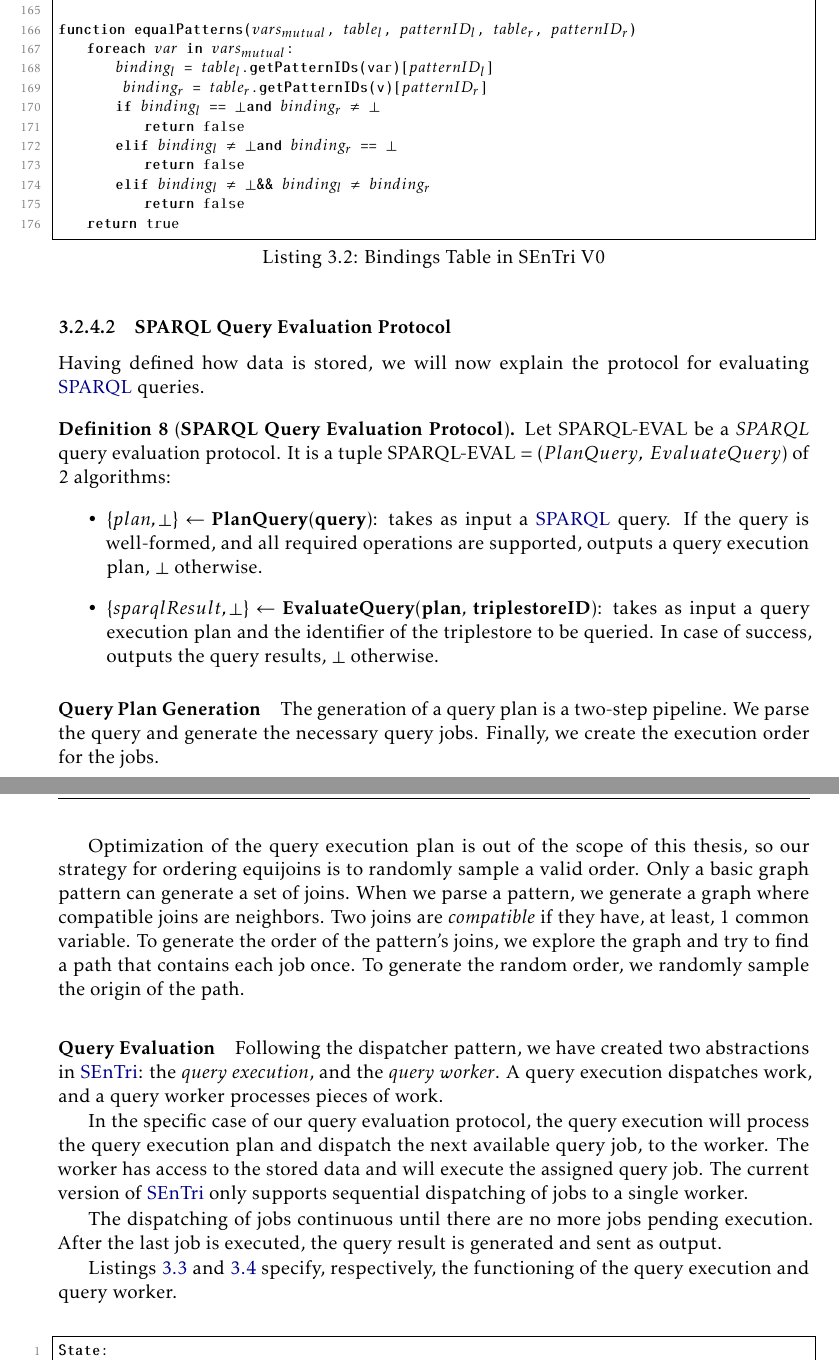
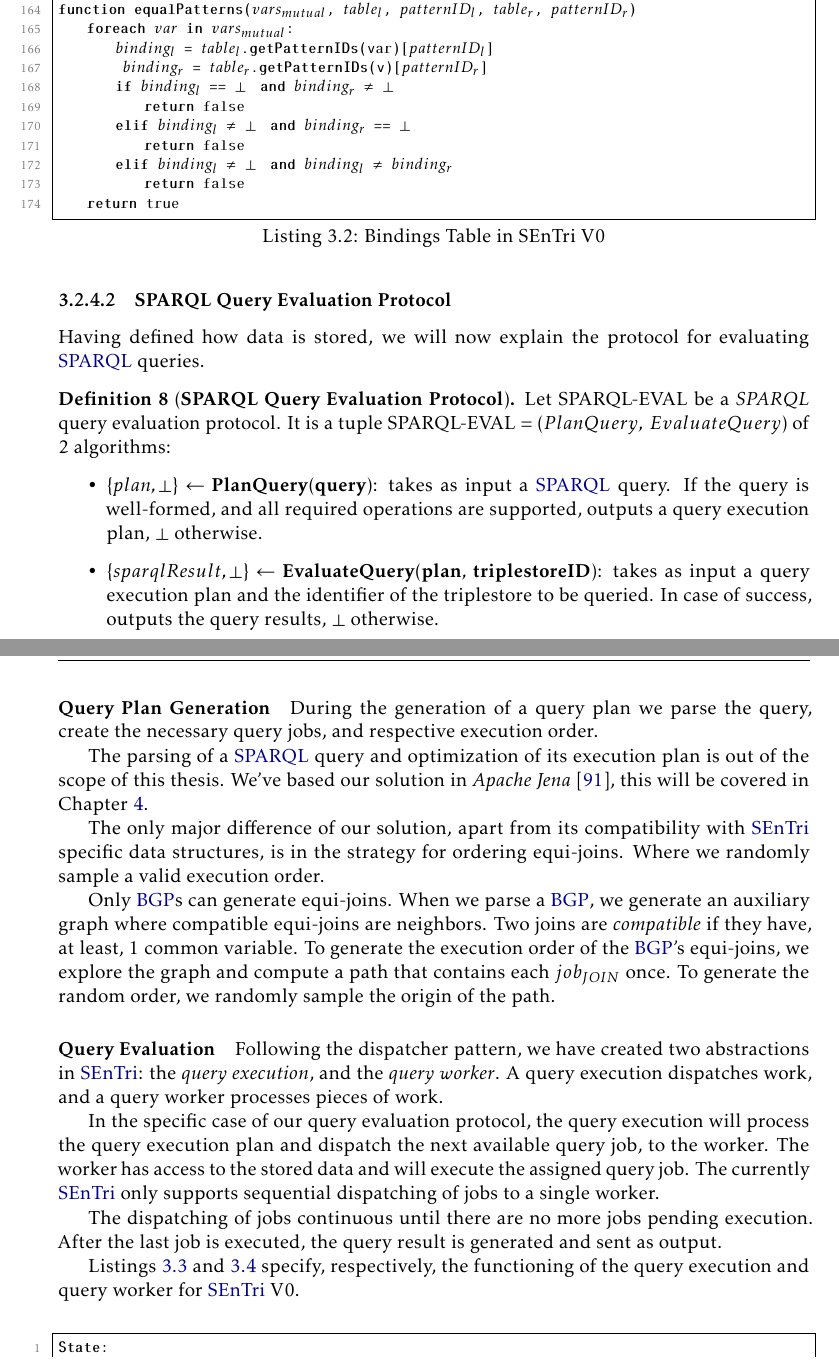
Before and after one commit to DCebola/SEnTriS, a LaTeX thesis (Dissertation/template.tex, which reads Dissertation/Chapters/chapter3/3-solution.tex, Dissertation/Code/chapter3/bindings-table-v0.tex): two parts of pages 59 and 60 of 91, joined at a grey line, cut at the place of the change. Compiled offline with pdfLaTeX.

Commit message:
refined query plan section

```diff
--- a/Dissertation/Chapters/chapter3/3-solution.tex
+++ b/Dissertation/Chapters/chapter3/3-solution.tex
@@ -283,7 +283,7 @@ To perform an equality check, between two plaintext messages, $m_1, m_2$, we com
 
 \subsection{Evaluation of SPARQL queries}
 
-Now that we have defined all the core data structures and the cryptographic tools that will be required by the various implementations of \gls{SEnTri}, we are going to explain how we evaluate \gls{SPARQL} queries.  We will start by explaining the protocol for doing so over plaintext data, as in \gls{SEnTri} V0. For simplicity, we will not take into consideration role based access control and permissions, as it does not alter in any way the protocol logic.
+Now that we have defined all the core data structures and the cryptographic tools that will be required by the various implementations of \gls{SEnTri}, we will proceed to explain how we evaluate \gls{SPARQL} queries, before specifying any encryption scheme. This will facilitate their design, as it needs to be compliant with the \gls{SPARQL} query evaluation protocols. We will start by explaining the protocol for doing so over plaintext data, implemented in \gls{SEnTri} V0.  For simplicity, we will not take into consideration role based access control and permissions, as it will not alter in any way the protocol logic.
 
 \subsubsection{Storage of triple patterns}
 
@@ -312,7 +312,7 @@ For patterns with a single variable, the index is the concatenation of the patte
 
 Finally, to support multiple triplestores, the indexes will be prepended with the identifier of the triplestore they belong to.
 
-In Listing \ref{storage-engine-v0}, we define the logic of \gls{SEnTri}'s storage engine.
+In Listing \ref{storage-engine-v0}, we define the logic for \gls{SEnTri} V0 storage engine.
 
 \lstinputlisting[caption={Storage Engine for SEnTri V0}, label={storage-engine-v0}]{Code/chapter3/storage-engine-v0.tex}
 
@@ -333,22 +333,25 @@ Having defined how data is stored, we will now explain the protocol for evaluati
     \end{itemize}
 \end{definition}
 
-\paragraph{Query Plan Generation} The generation of a query plan is a two-step pipeline. We parse the query and generate the necessary query jobs. Finally, we create the execution order for the jobs.
+\paragraph{Query Plan Generation} During the generation of a query plan we parse the query, create the necessary query jobs, and respective execution order.
 
-Optimization of the query execution plan is out of the scope of this thesis, so our strategy for ordering equijoins is to randomly sample a valid order. Only a basic graph pattern can generate a set of joins. When we parse a pattern, we generate a graph where compatible joins are neighbors. Two joins are \emph{compatible} if they have, at least, 1 common variable. To generate the order of the pattern's joins, we explore the graph and try to find a path that contains each job once. To generate the random order, we randomly sample the origin of the path.
+The parsing of a \gls{SPARQL} query and optimization of its execution plan is out of the scope of this thesis. We've based our solution in \emph{Apache Jena} \autocite{The_Apache_Software_Foundation_undated-wk}, this will be covered in Chapter \ref{cha:implementation}.
 
+The only major difference of our solution, apart from its compatibility with \gls{SEnTri} specific data structures, is in the strategy for ordering equi-joins. Where we randomly sample a valid execution order.
+
+Only \gls{BGP}s can generate equi-joins. When we parse a \gls{BGP}, we generate an auxiliary graph where compatible equi-joins are neighbors. Two joins are \emph{compatible} if they have, at least, 1 common variable. To generate the execution order of the \gls{BGP}'s equi-joins, we explore the graph and compute a path that contains each $job_{JOIN}$ once. To generate the random order, we randomly sample the origin of the path.
 
 \paragraph{Query Evaluation} Following the dispatcher pattern, we have created two abstractions in \gls{SEnTri}: the \emph{query execution}, and the \emph{query worker}. A query execution dispatches work, and a query worker processes pieces of work.
 
-In the specific case of our query evaluation protocol, the query execution will process the query execution plan and dispatch the next available query job, to the worker. The worker has access to the stored data and will execute the assigned query job. The current version of \gls{SEnTri} only supports sequential dispatching of jobs to a single worker.
+In the specific case of our query evaluation protocol, the query execution will process the query execution plan and dispatch the next available query job, to the worker. The worker has access to the stored data and will execute the assigned query job. The currently \gls{SEnTri} only supports sequential dispatching of jobs to a single worker.
 
 The dispatching of jobs continuous until there are no more jobs pending execution. After the last job is executed, the query result is generated and sent as output.
 
-Listings \ref{query-execution-pseudocode} and \ref{query-worker-pseudocode} specify, respectively, the functioning of the query execution and query worker.
+Listings \ref{query-execution-pseudocode} and \ref{query-worker-pseudocode} specify, respectively, the functioning of the query execution and query worker for \gls{SEnTri} V0.
 
-\lstinputlisting[caption={\gls{SEnTri} Query Execution}, label={query-execution-pseudocode}]{Code/chapter3/query-execution.tex}
+\lstinputlisting[caption={\gls{SEnTri} V0 Query Execution}, label={query-execution-pseudocode}]{Code/chapter3/query-execution.tex}
 
-\lstinputlisting[caption={\gls{SEnTri} Query Worker}, label={query-worker-pseudocode}]{Code/chapter3/query-worker.tex}
+\lstinputlisting[caption={\gls{SEnTri} V0 Query Worker}, label={query-worker-pseudocode}]{Code/chapter3/query-worker.tex}
 
 \subsubsection{SPARQL Query Evaluation Protocol with Reasoning}
 
--- a/Dissertation/Code/chapter3/bindings-table-v0.tex
+++ b/Dissertation/Code/chapter3/bindings-table-v0.tex
@@ -158,19 +157,18 @@ function joinPatterns($vars_{mutual}$, $table_l$, $vars_l$, $patternIDs_l$,
                     copyBindings($patternID$, $patternID_l$, $vars_{mutual}$, $table_l$, $table_{join}$)
                     copyBindings($patternID$, $patternID_l$, $vars_l$, $table_l$, $table_{join}$)
                     copyBindings($patternID$, $patternID_r$, $vars_r$, $table_r$, $table_{join}$)
-        if $match$ == false and type == "LEFT":
+        if $match$ == false $\:\:$ and type == "LEFT":
             copyBindings($patternID_l$, $patternID_l$, $vars_{mutual}$, $table_l$, $table_{join}$)
             copyBindings($patternID_l$, $patternID_l$, $vars_l$, $table_l$, $table_{join}$)
-
 
 function equalPatterns($vars_{mutual}$, $table_l$, $patternID_l$, $table_r$, $patternID_r$)
     foreach $var$ in $vars_{mutual}$:
         $binding_l$ = $table_l$.getPatternIDs(var)[$patternID_l$]
          $binding_r$ = $table_r$.getPatternIDs(v)[$patternID_r$]
-        if $binding_l$ == :bot and $binding_r$ :neq :bot
+        if $binding_l$ == :bot $\:\:$ and $binding_r$ :neq :bot
             return false
-        elif $binding_l$ :neq :bot and $binding_r$ == :bot
+        elif $binding_l$ :neq :bot $\:\:$ and $binding_r$ == :bot
             return false
-        elif $binding_l$ :neq :bot && $binding_l$ :neq $binding_r$
+        elif $binding_l$ :neq :bot $\:\:$ and $binding_l$ :neq $binding_r$
             return false
     return true
```
Also changed, not shown: Dissertation/template.pdf, Dissertation/Chapters/chapter3/3-solution.tex (2 more changed lines), Dissertation/Code/chapter3/bindings-table-v0.tex (1 more changed lines).
